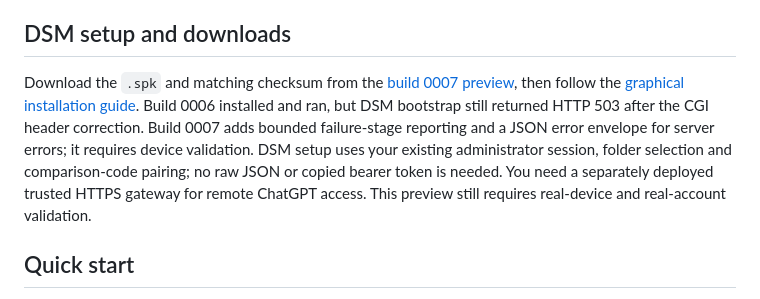
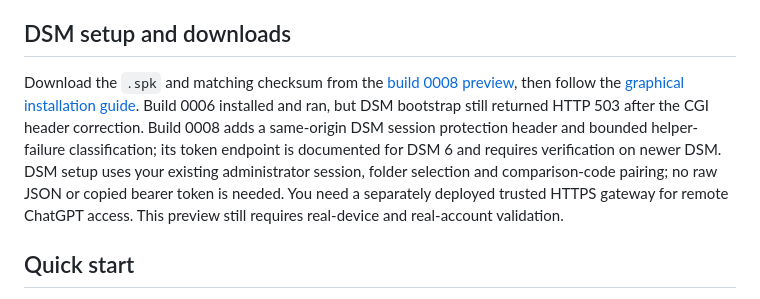
Before and after one commit to sammkoo/synology-nas-connector, a Markdown page: README.md, the part around the change. Drawn GitHub-style.

Commit message:
docs: link verified preview 8 release and CI evidence

```diff
--- a/README.md
+++ b/README.md
@@ -10,7 +10,7 @@ Development now includes [durable gateway OAuth, NAS ownership pairing and brows
 
 ## DSM setup and downloads
 
-Download the `.spk` and matching checksum from the [build 0007 preview](https://github.com/sammkoo/synology-nas-connector/releases/tag/v0.1.0-preview.7), then follow the [graphical installation guide](docs/installation.md). Build 0006 installed and ran, but DSM bootstrap still returned HTTP 503 after the CGI header correction. Build 0007 adds bounded failure-stage reporting and a JSON error envelope for server errors; it requires device validation. DSM setup uses your existing administrator session, folder selection and comparison-code pairing; no raw JSON or copied bearer token is needed. You need a separately deployed trusted HTTPS gateway for remote ChatGPT access. This preview still requires real-device and real-account validation.
+Download the `.spk` and matching checksum from the [build 0008 preview](https://github.com/sammkoo/synology-nas-connector/releases/tag/v0.1.0-preview.8), then follow the [graphical installation guide](docs/installation.md). Build 0006 installed and ran, but DSM bootstrap still returned HTTP 503 after the CGI header correction. Build 0008 adds a same-origin DSM session protection header and bounded helper-failure classification; its token endpoint is documented for DSM 6 and requires verification on newer DSM. DSM setup uses your existing administrator session, folder selection and comparison-code pairing; no raw JSON or copied bearer token is needed. You need a separately deployed trusted HTTPS gateway for remote ChatGPT access. This preview still requires real-device and real-account validation.
 
 ## Quick start
 
```
Also changed, not shown: docs/installation.md (+4 -4 lines), docs/verification.md (+2 -0 lines).
